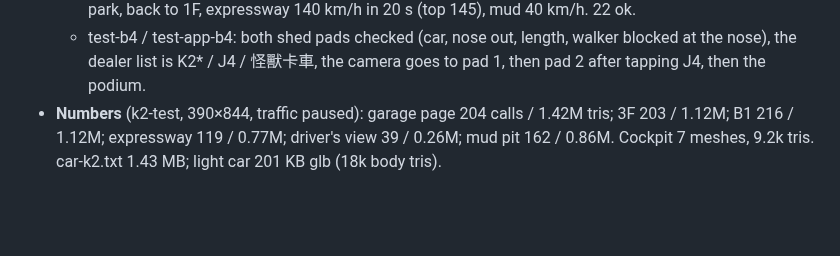
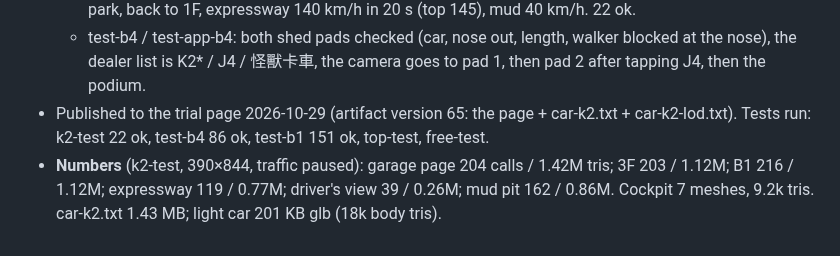
Before and after one commit to nkuo-git/beau-car-game, a Markdown page: notes/cars.md, the part around the change. Rendered like a GitHub page; blank space fills up the shorter version.

```diff
--- a/notes/cars.md
+++ b/notes/cars.md
@@ -154,4 +154,5 @@ Nick asked for 10 more cars modelled from web photos. The photos were only used
 - **Tests**:
   - `k2-test.mjs` = `jeep-test.mjs` with `OFFCAR=k2` (jeep-test takes the car from a small table: name, price, top speed, expressway minimum). Garage page, cockpit, ramp to 3F (nothing crushed), lift to B1, park, back to 1F, expressway 140 km/h in 20 s (top 145), mud 40 km/h. 22 ok.
   - test-b4 / test-app-b4: both shed pads checked (car, nose out, length, walker blocked at the nose), the dealer list is K2* / J4 / 怪獸卡車, the camera goes to pad 1, then pad 2 after tapping J4, then the podium.
+- Published to the trial page 2026-10-29 (artifact version 65: the page + car-k2.txt + car-k2-lod.txt). Tests run: k2-test 22 ok, test-b4 86 ok, test-b1 151 ok, top-test, free-test.
 - **Numbers** (k2-test, 390×844, traffic paused): garage page 204 calls / 1.42M tris; 3F 203 / 1.12M; B1 216 / 1.12M; expressway 119 / 0.77M; driver's view 39 / 0.26M; mud pit 162 / 0.86M. Cockpit 7 meshes, 9.2k tris. car-k2.txt 1.43 MB; light car 201 KB glb (18k body tris).
```
Also changed, not shown: CLAUDE.md (+1 -0 lines).
